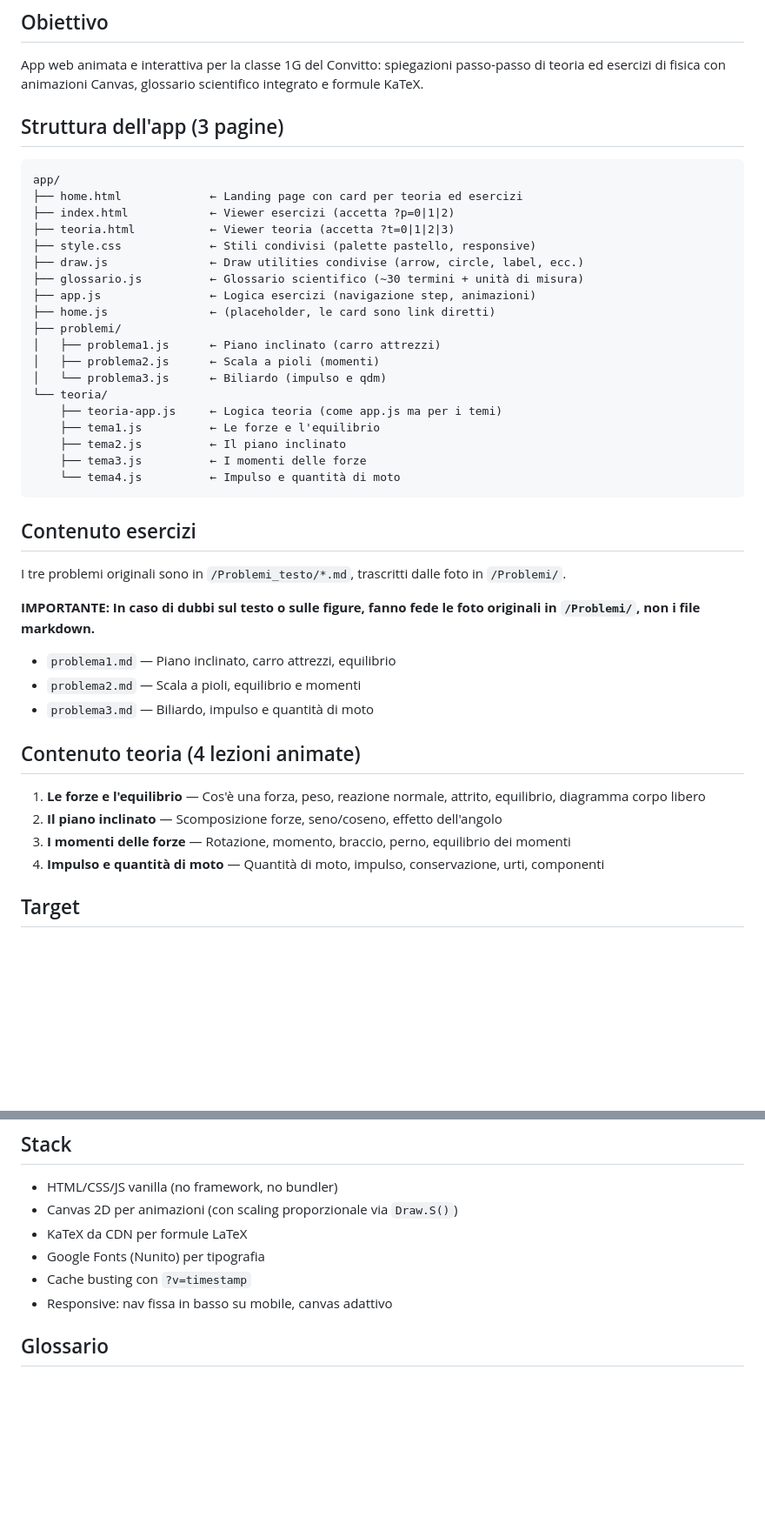
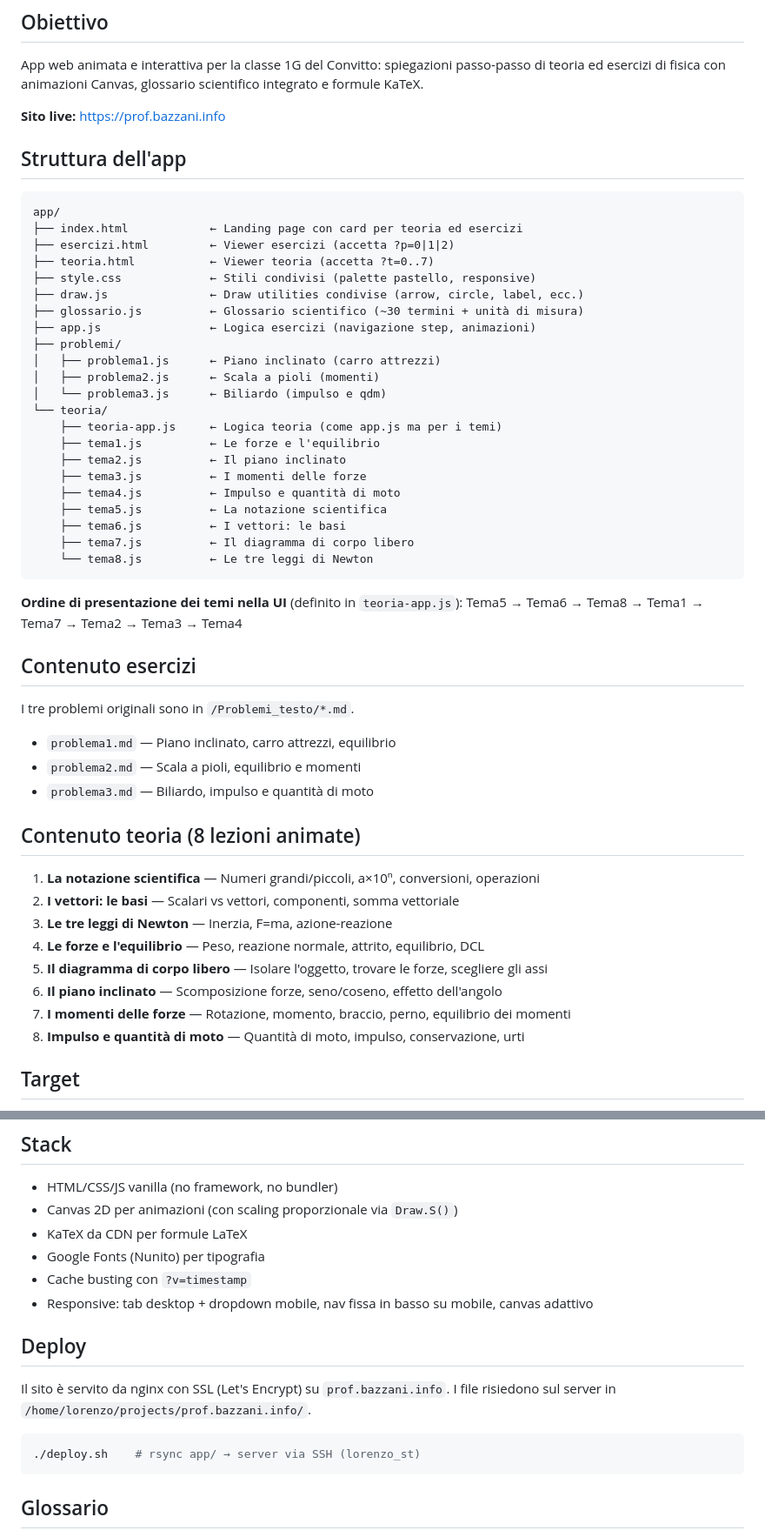
Before and after one commit to lbazzani/prof-bazzani-fisica, a Markdown page: CLAUDE.md, 2 parts joined by grey strips. Shown at 87% size. Rendered like a GitHub page; blank space fills up the shorter version.

Commit message:
Update CLAUDE.md with current project structure
Add new theory topics (tema5-8), correct file paths, deployment
info and topic presentation order.

Co-Authored-By: Claude Opus 4.6 (1M context) <noreply@anthropic.com>

````diff
--- a/CLAUDE.md
+++ b/CLAUDE.md
@@ -4,18 +4,19 @@
 
 App web animata e interattiva per la classe 1G del Convitto: spiegazioni passo-passo di teoria ed esercizi di fisica con animazioni Canvas, glossario scientifico integrato e formule KaTeX.
 
-## Struttura dell'app (3 pagine)
+**Sito live:** https://prof.bazzani.info
+
+## Struttura dell'app
 
 ```
 app/
-├── home.html             ← Landing page con card per teoria ed esercizi
-├── index.html            ← Viewer esercizi (accetta ?p=0|1|2)
-├── teoria.html           ← Viewer teoria (accetta ?t=0|1|2|3)
+├── index.html            ← Landing page con card per teoria ed esercizi
+├── esercizi.html         ← Viewer esercizi (accetta ?p=0|1|2)
+├── teoria.html           ← Viewer teoria (accetta ?t=0..7)
 ├── style.css             ← Stili condivisi (palette pastello, responsive)
 ├── draw.js               ← Draw utilities condivise (arrow, circle, label, ecc.)
 ├── glossario.js          ← Glossario scientifico (~30 termini + unità di misura)
 ├── app.js                ← Logica esercizi (navigazione step, animazioni)
-├── home.js               ← (placeholder, le card sono link diretti)
 ├── problemi/
 │   ├── problema1.js      ← Piano inclinato (carro attrezzi)
 │   ├── problema2.js      ← Scala a pioli (momenti)
@@ -25,25 +26,34 @@ app/
     ├── tema1.js          ← Le forze e l'equilibrio
     ├── tema2.js          ← Il piano inclinato
     ├── tema3.js          ← I momenti delle forze
-    └── tema4.js          ← Impulso e quantità di moto
+    ├── tema4.js          ← Impulso e quantità di moto
+    ├── tema5.js          ← La notazione scientifica
+    ├── tema6.js          ← I vettori: le basi
+    ├── tema7.js          ← Il diagramma di corpo libero
+    └── tema8.js          ← Le tre leggi di Newton
 ```
+
+**Ordine di presentazione dei temi nella UI** (definito in `teoria-app.js`):
+Tema5 → Tema6 → Tema8 → Tema1 → Tema7 → Tema2 → Tema3 → Tema4
 
 ## Contenuto esercizi
 
-I tre problemi originali sono in `/Problemi_testo/*.md`, trascritti dalle foto in `/Problemi/`.
-
-**IMPORTANTE: In caso di dubbi sul testo o sulle figure, fanno fede le foto originali in `/Problemi/`, non i file markdown.**
+I tre problemi originali sono in `/Problemi_testo/*.md`.
 
 - `problema1.md` — Piano inclinato, carro attrezzi, equilibrio
 - `problema2.md` — Scala a pioli, equilibrio e momenti
 - `problema3.md` — Biliardo, impulso e quantità di moto
 
-## Contenuto teoria (4 lezioni animate)
+## Contenuto teoria (8 lezioni animate)
 
-1. **Le forze e l'equilibrio** — Cos'è una forza, peso, reazione normale, attrito, equilibrio, diagramma corpo libero
-2. **Il piano inclinato** — Scomposizione forze, seno/coseno, effetto dell'angolo
-3. **I momenti delle forze** — Rotazione, momento, braccio, perno, equilibrio dei momenti
-4. **Impulso e quantità di moto** — Quantità di moto, impulso, conservazione, urti, componenti
+1. **La notazione scientifica** — Numeri grandi/piccoli, a×10ⁿ, conversioni, operazioni
+2. **I vettori: le basi** — Scalari vs vettori, componenti, somma vettoriale
+3. **Le tre leggi di Newton** — Inerzia, F=ma, azione-reazione
+4. **Le forze e l'equilibrio** — Peso, reazione normale, attrito, equilibrio, DCL
+5. **Il diagramma di corpo libero** — Isolare l'oggetto, trovare le forze, scegliere gli assi
+6. **Il piano inclinato** — Scomposizione forze, seno/coseno, effetto dell'angolo
+7. **I momenti delle forze** — Rotazione, momento, braccio, perno, equilibrio dei momenti
+8. **Impulso e quantità di moto** — Quantità di moto, impulso, conservazione, urti
 
 ## Target
 
@@ -58,7 +68,16 @@ I tre problemi originali sono in `/Problemi_testo/*.md`, trascritti dalle foto i
 - KaTeX da CDN per formule LaTeX
 - Google Fonts (Nunito) per tipografia
 - Cache busting con `?v=timestamp`
-- Responsive: nav fissa in basso su mobile, canvas adattivo
+- Responsive: tab desktop + dropdown mobile, nav fissa in basso su mobile, canvas adattivo
+
+## Deploy
+
+Il sito è servito da nginx con SSL (Let's Encrypt) su `prof.bazzani.info`.
+I file risiedono sul server in `/home/lorenzo/projects/prof.bazzani.info/`.
+
+```bash
+./deploy.sh    # rsync app/ → server via SSH (lorenzo_st)
+```
 
 ## Glossario
 
````
